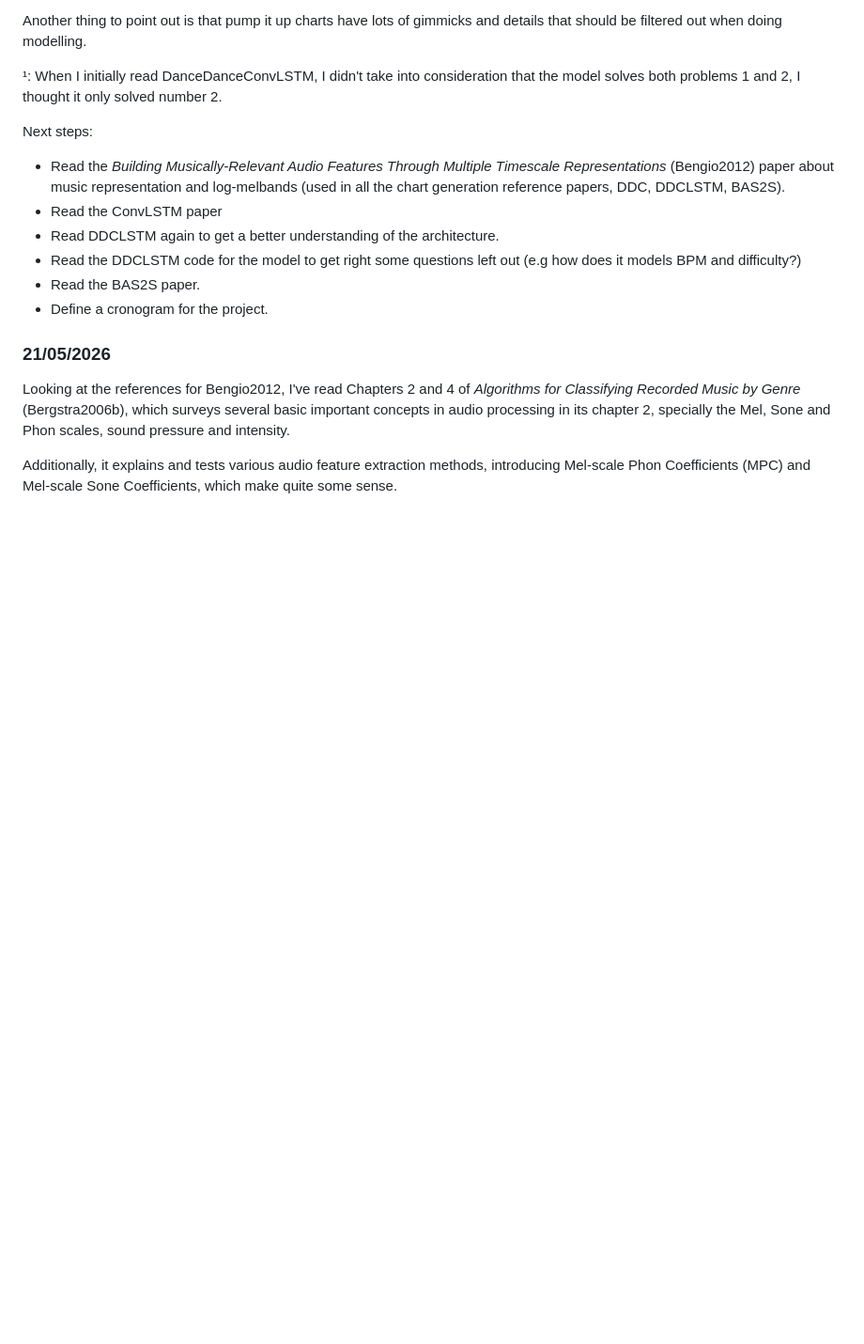
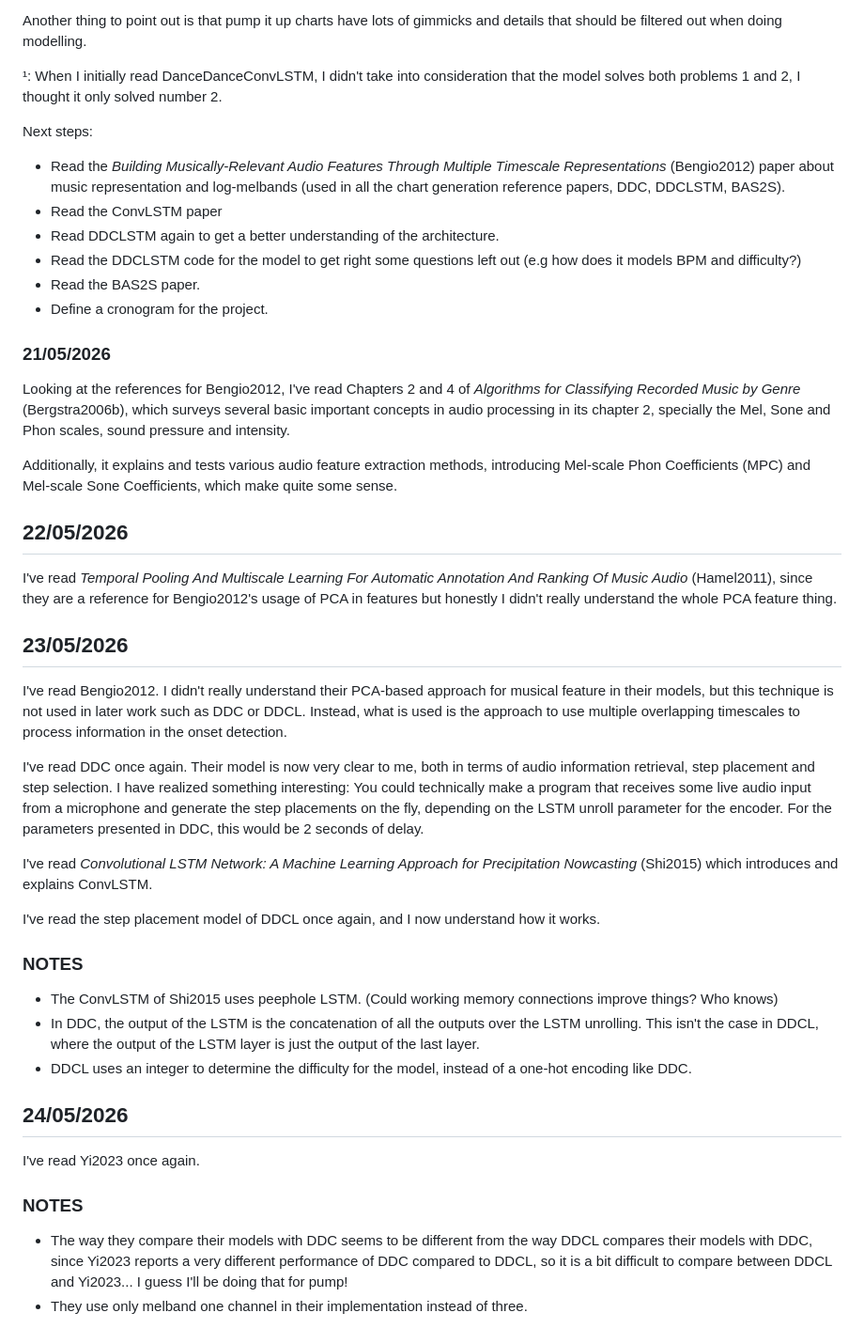
Before and after one commit to cosineblast/cosineblast.github.io, a Markdown page: content/learn-it-up/journal.md, the part around the change. Shown at 94% size. GitHub-like rendering; blank space fills up the shorter version.

Commit message:
Add 22,23,24/05

```diff
--- a/content/learn-it-up/journal.md
+++ b/content/learn-it-up/journal.md
@@ -118,3 +118,41 @@ the Mel, Sone and Phon scales, sound pressure and intensity.
 
 Additionally, it explains and tests various audio feature extraction methods, introducing Mel-scale Phon Coefficients (MPC) and Mel-scale Sone Coefficients,
 which make quite some sense.
+
+
+## 22/05/2026
+
+I've read _Temporal Pooling And Multiscale Learning For Automatic Annotation And Ranking Of Music Audio_ (Hamel2011),
+since they are a reference for Bengio2012's usage of PCA in features but
+honestly I didn't really understand the whole PCA feature thing.
+
+## 23/05/2026
+
+I've read Bengio2012. I didn't really understand their PCA-based approach for musical feature in their models,
+but this technique is not used in later work such as DDC or DDCL. Instead, what is used is the approach to use
+multiple overlapping timescales to process information in the onset detection.
+
+I've read DDC once again. Their model is now very clear to me, both in terms of audio information retrieval, step placement and step selection.
+I have realized something interesting: You could technically make a program that receives some live audio input from a microphone and generate the
+step placements on the fly, depending on the LSTM unroll parameter for the encoder. For the parameters presented in DDC, this would be 2 seconds of delay.
+
+I've read _Convolutional LSTM Network: A Machine Learning Approach for Precipitation Nowcasting_ (Shi2015) which introduces and explains ConvLSTM.
+
+I've read the step placement model of DDCL once again, and I now understand how it works.
+
+### NOTES
+
+- The ConvLSTM of Shi2015 uses peephole LSTM. (Could working memory connections improve things? Who knows)
+-  In DDC, the output of the LSTM is the concatenation of all the outputs over the LSTM unrolling. This isn't the case in DDCL, where the
+output of the LSTM layer is just the output of the last layer.
+- DDCL uses an integer to determine the difficulty for the model, instead of a one-hot encoding like DDC.
+
+## 24/05/2026
+
+I've read Yi2023 once again.
+
+### NOTES
+
+- The way they compare their models with DDC seems to be different from the way DDCL compares their models with DDC, since Yi2023 reports a very different performance of DDC
+compared to DDCL, so it is a bit difficult to compare between DDCL and Yi2023... I guess I'll be doing that for pump!
+- They use only melband one channel in their implementation instead of three.
```
Also changed, not shown: content/learn-it-up/plan.md (added, +13 -0 lines).
